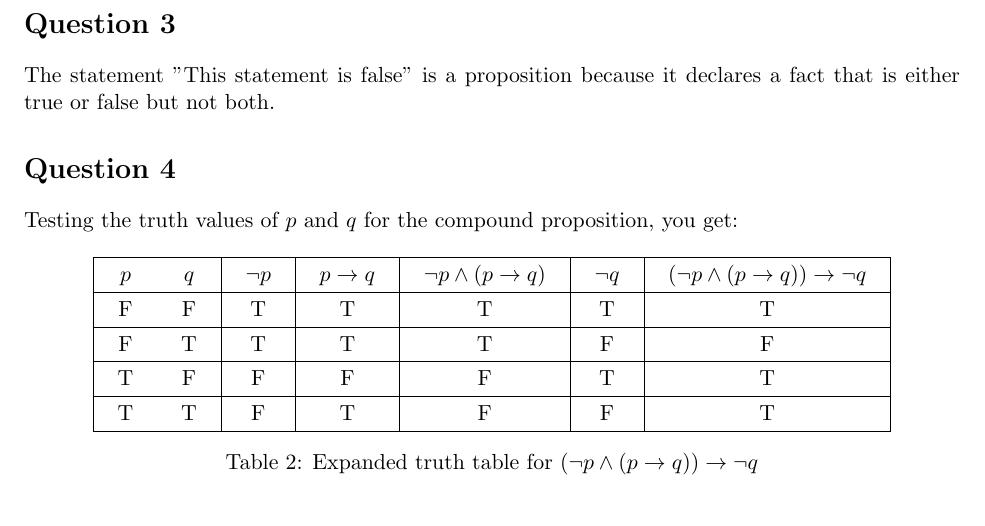
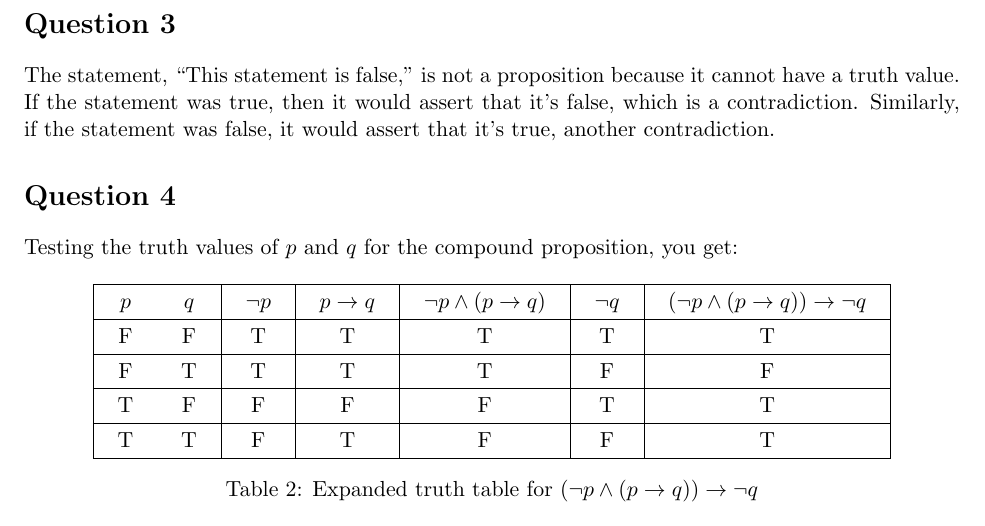
Before and after one commit to BrendanNguyenCS/umasscs220projects, a LaTeX problem sheet (hw1.tex): part of page 2 of 2, cut so that both start at the same text. Compiled offline with pdfLaTeX.

Commit message:
Correcting HW1 answer

```diff
--- a/hw1.tex
+++ b/hw1.tex
@@ -69,7 +69,7 @@ The truth table is as follows:
 
 \section*{Question 3}
 
-The statement "This statement is false" is a proposition because it declares a fact that is either true or false but not both.
+The statement, ``This statement is false," is not a proposition because it cannot have a truth value. If the statement was true, then it would assert that it's false, which is a contradiction. Similarly, if the statement was false, it would assert that it's true, another contradiction.
 
 \section*{Question 4}
 
```
Also changed, not shown: hw1.pdf.
